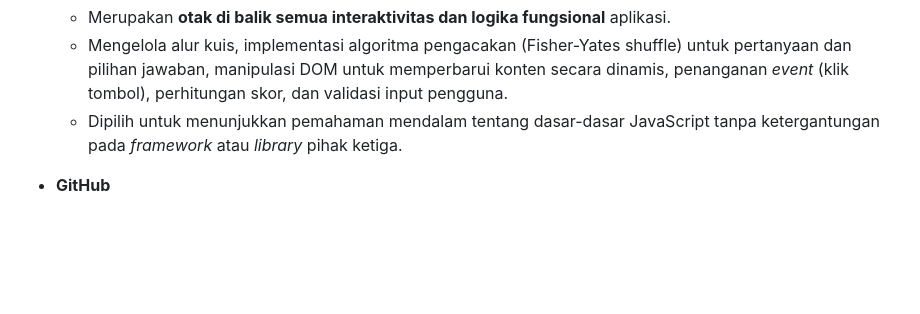
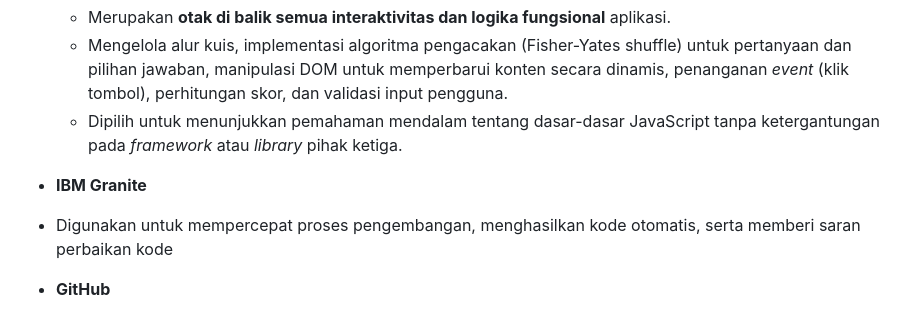
Before and after one commit to ferryfarhan14/twkqu, a Markdown page: README.md, the part around the change printed below. Drawn GitHub-style; blank space fills up the shorter version.

```diff
--- a/README.md
+++ b/README.md
@@ -19,6 +19,9 @@ TWKQu merupakan proyek aplikasi kuis interaktif yang berfokus pada pengujian waw
     *   Merupakan **otak di balik semua interaktivitas dan logika fungsional** aplikasi.
     *   Mengelola alur kuis, implementasi algoritma pengacakan (Fisher-Yates shuffle) untuk pertanyaan dan pilihan jawaban, manipulasi DOM untuk memperbarui konten secara dinamis, penanganan *event* (klik tombol), perhitungan skor, dan validasi input pengguna.
     *   Dipilih untuk menunjukkan pemahaman mendalam tentang dasar-dasar JavaScript tanpa ketergantungan pada *framework* atau *library* pihak ketiga.
+
+*   **IBM Granite**
+   *   Digunakan untuk mempercepat proses pengembangan, menghasilkan kode otomatis, serta memberi saran perbaikan kode
 
 *   **GitHub**
     *   Digunakan sebagai platform **kontrol versi** dan **hosting repositori** untuk kode proyek.
```
Also changed, not shown: other parts of README.md (+1 -1 lines).
